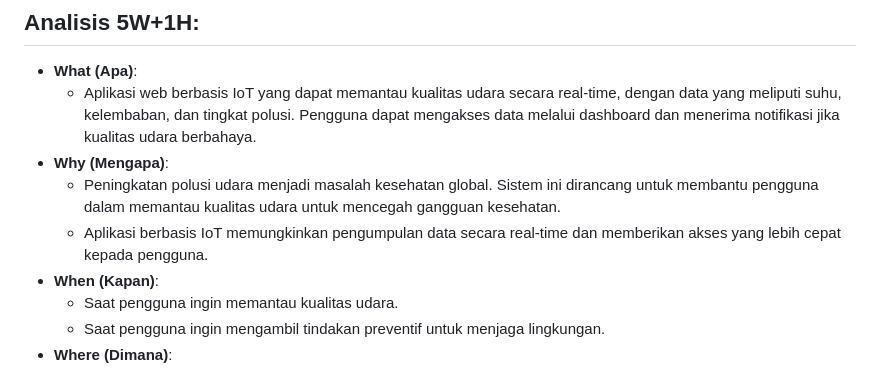
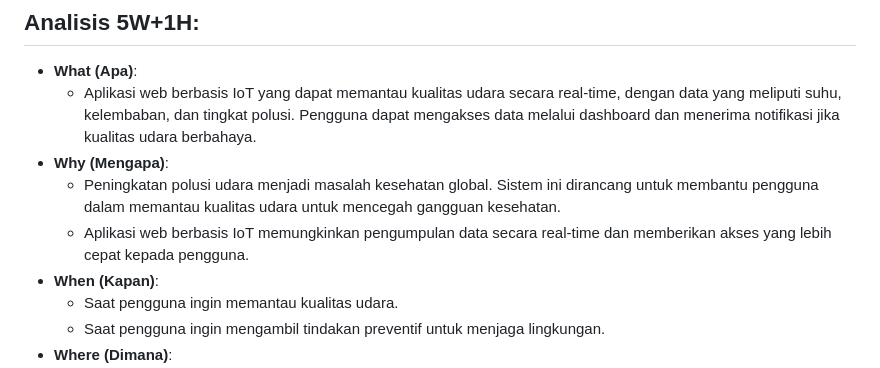
Before and after one commit to luthfanptr/UAS-DAA, a Markdown page: Analisa/BRD.md, the part around the change. GitHub-like rendering.

```diff
--- a/Analisa/BRD.md
+++ b/Analisa/BRD.md
@@ -14,7 +14,7 @@ Aplikasi ini diharapkan dapat meningkatkan kesadaran masyarakat tentang pentingn
     + Aplikasi web berbasis IoT yang dapat memantau kualitas udara secara real-time, dengan data yang meliputi suhu, kelembaban, dan tingkat polusi. Pengguna dapat mengakses data melalui dashboard dan menerima notifikasi jika kualitas udara berbahaya.
 - **Why (Mengapa)**:
     + Peningkatan polusi udara menjadi masalah kesehatan global. Sistem ini dirancang untuk membantu pengguna dalam memantau kualitas udara untuk mencegah gangguan kesehatan.
-    + Aplikasi berbasis IoT memungkinkan pengumpulan data secara real-time dan memberikan akses yang lebih cepat kepada pengguna.
+    + Aplikasi web berbasis IoT memungkinkan pengumpulan data secara real-time dan memberikan akses yang lebih cepat kepada pengguna.
 - **When (Kapan)**:
     + Saat pengguna ingin memantau kualitas udara.
     + Saat pengguna ingin mengambil tindakan preventif untuk menjaga lingkungan.
```
